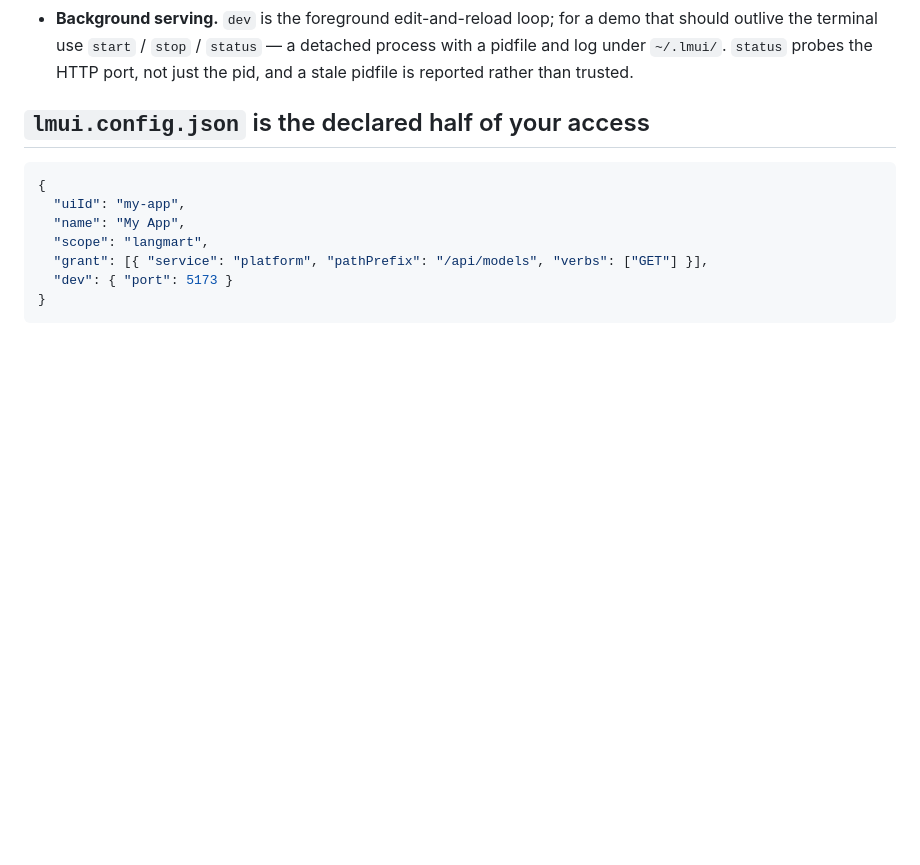
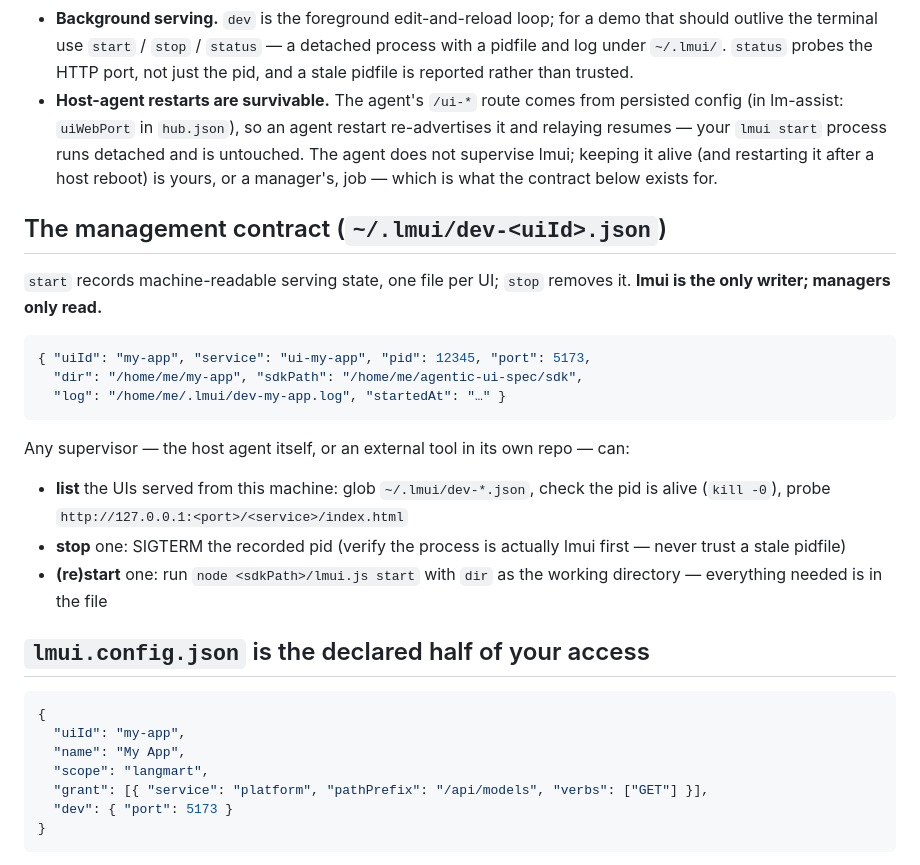
Before and after one commit to langmartai/agentic-ui-spec, a Markdown page: sdk/README.md, the part around the change. Rendered like a GitHub page; blank space fills up the shorter version.

Commit message:
sdk: document restart durability + the ~/.lmui management contract
Co-Authored-By: Claude <noreply@anthropic.com>

````diff
--- a/sdk/README.md
+++ b/sdk/README.md
@@ -75,6 +75,31 @@ Consequences worth knowing up front:
   should outlive the terminal use `start` / `stop` / `status` — a detached process with
   a pidfile and log under `~/.lmui/`. `status` probes the HTTP port, not just the pid,
   and a stale pidfile is reported rather than trusted.
+- **Host-agent restarts are survivable.** The agent's `/ui-*` route comes from persisted
+  config (in lm-assist: `uiWebPort` in `hub.json`), so an agent restart re-advertises it
+  and relaying resumes — your `lmui start` process runs detached and is untouched. The
+  agent does not supervise lmui; keeping it alive (and restarting it after a host
+  reboot) is yours, or a manager's, job — which is what the contract below exists for.
+
+## The management contract (`~/.lmui/dev-<uiId>.json`)
+
+`start` records machine-readable serving state, one file per UI; `stop` removes it.
+**lmui is the only writer; managers only read.**
+
+```json
+{ "uiId": "my-app", "service": "ui-my-app", "pid": 12345, "port": 5173,
+  "dir": "/home/me/my-app", "sdkPath": "/home/me/agentic-ui-spec/sdk",
+  "log": "/home/me/.lmui/dev-my-app.log", "startedAt": "…" }
+```
+
+Any supervisor — the host agent itself, or an external tool in its own repo — can:
+
+- **list** the UIs served from this machine: glob `~/.lmui/dev-*.json`, check the pid is
+  alive (`kill -0`), probe `http://127.0.0.1:<port>/<service>/index.html`
+- **stop** one: SIGTERM the recorded pid (verify the process is actually lmui first —
+  never trust a stale pidfile)
+- **(re)start** one: run `node <sdkPath>/lmui.js start` with `dir` as the working
+  directory — everything needed is in the file
 
 ## `lmui.config.json` is the declared half of your access
 
````
